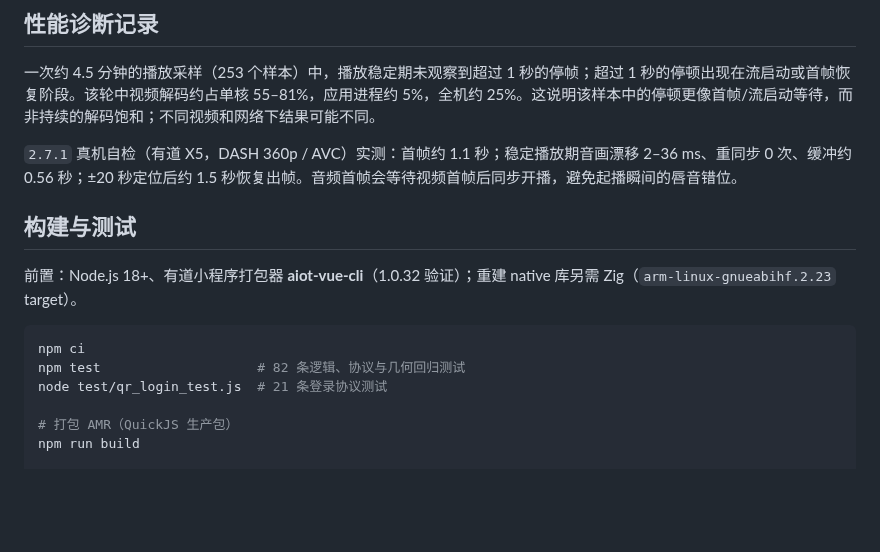
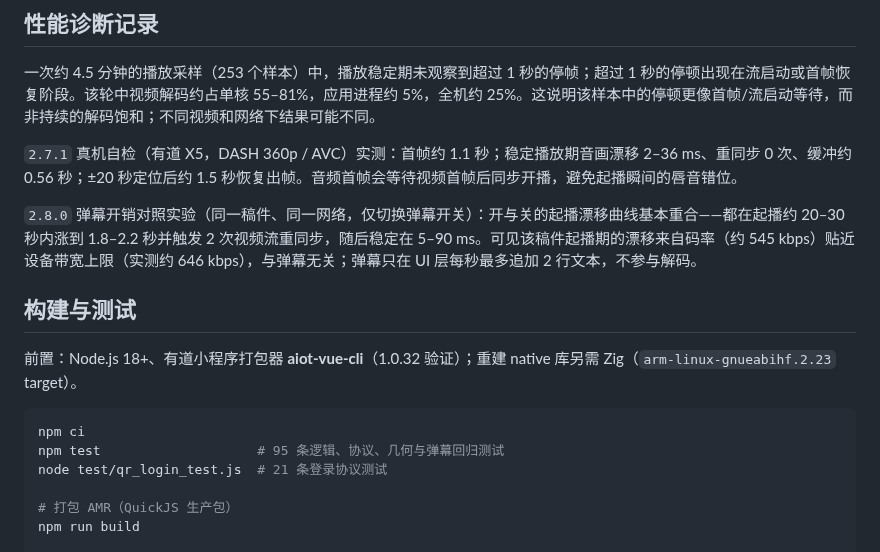
Before and after one commit to 56dz/PenBili, a Markdown page: README.md, the part around one of its changes. Rendered like a GitHub page; blank space fills up the shorter version.

````diff
--- a/README.md
+++ b/README.md
@@ -53,13 +59,15 @@
 
 `2.7.1` 真机自检（有道 X5，DASH 360p / AVC）实测：首帧约 1.1 秒；稳定播放期音画漂移 2–36 ms、重同步 0 次、缓冲约 0.56 秒；±20 秒定位后约 1.5 秒恢复出帧。音频首帧会等待视频首帧后同步开播，避免起播瞬间的唇音错位。
 
+`2.8.0` 弹幕开销对照实验（同一稿件、同一网络，仅切换弹幕开关）：开与关的起播漂移曲线基本重合——都在起播约 20–30 秒内涨到 1.8–2.2 秒并触发 2 次视频流重同步，随后稳定在 5–90 ms。可见该稿件起播期的漂移来自码率（约 545 kbps）贴近设备带宽上限（实测约 646 kbps），与弹幕无关；弹幕只在 UI 层每秒最多追加 2 行文本，不参与解码。
+
 ## 构建与测试
 
 前置：Node.js 18+、有道小程序打包器 **aiot-vue-cli**（1.0.32 验证）；重建 native 库另需 Zig（`arm-linux-gnueabihf.2.23` target）。
 
 ```bash
 npm ci
-npm test                    # 82 条逻辑、协议与几何回归测试
+npm test                    # 95 条逻辑、协议、几何与弹幕回归测试
 node test/qr_login_test.js  # 21 条登录协议测试
 
 # 打包 AMR（QuickJS 生产包）
````
Also changed, not shown: other parts of README.md (+13 -7 lines), docs/screenshots/playing.png, 8 other files.
